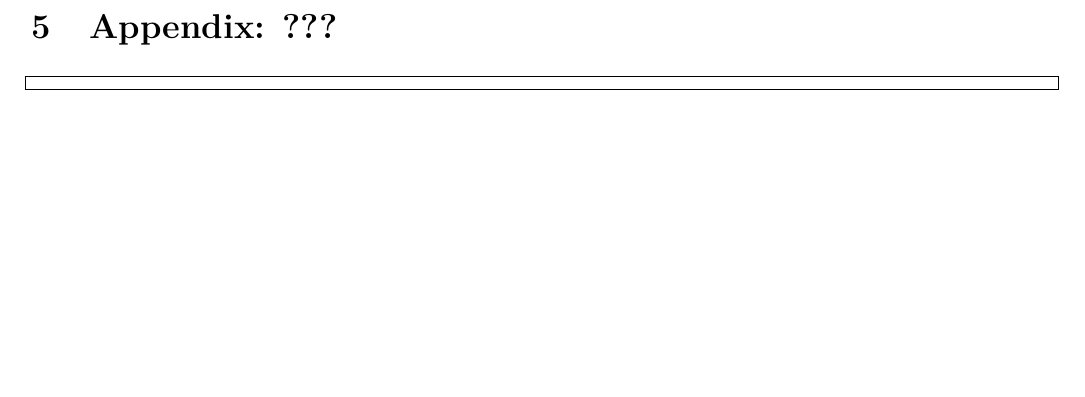
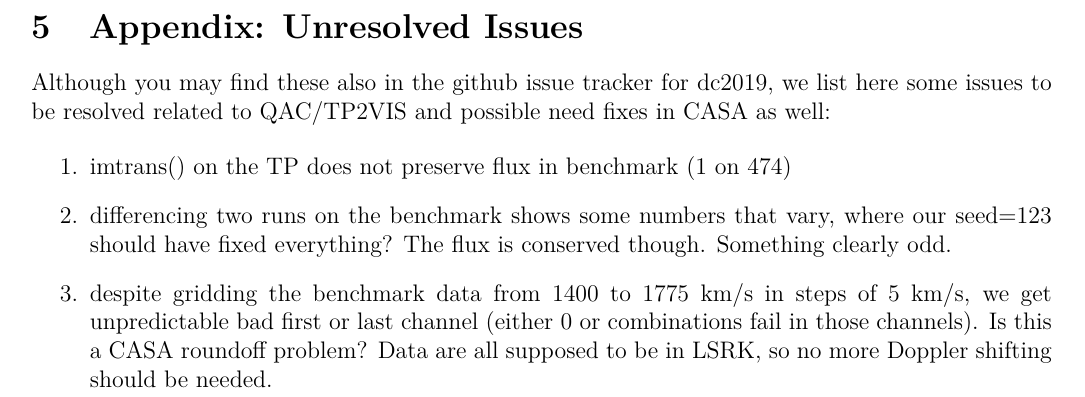
Before and after one commit to teuben/dc2019, a LaTeX document (report/memo_qac.tex): part of page 6 of 6, cut at the place of the change, the shorter picture padded with empty space. Compiled offline with pdfLaTeX.

Commit message:
add appendix

```diff
--- a/report/memo_qac.tex
+++ b/report/memo_qac.tex
@@ -293,11 +293,19 @@ TBD. Partially tested. Needs a proper QAC implementation the way Kauffmann descr
 {\bf Acknowledgements:} partially written under the influence of good Dutch coffee and apple pie in ``Brasserie Buitenhuis''.
 
 \clearpage
-\section{Appendix: ???}
+\section{Appendix: Unresolved Issues}
 
-\begin{lstlisting}[language=Python]
+Although you may find these also in the github issue tracker for dc2019, we list here some issues to be resolved related to QAC/TP2VIS
+and possible need fixes in CASA as well:
 
-\end{lstlisting}
+\begin{enumerate}
+
+\item imtrans() on the TP does not preserve flux in benchmark (1 on 474)
+\item differencing two runs on the benchmark shows some numbers that vary, where our seed=123 should have fixed everything?
+  The flux is conserved though. Something clearly odd.
+\item despite gridding the benchmark data from 1400 to 1775 km/s in steps of 5 km/s, we get unpredictable bad first or last channel
+  (either 0 or combinations fail in those channels). Is this a CASA roundoff problem?  Data are all supposed to be in LSRK, so no more
+  Doppler shifting should be needed.
 
 
 
```
Also changed, not shown: report/memo_qac.tex (4 more changed lines).
